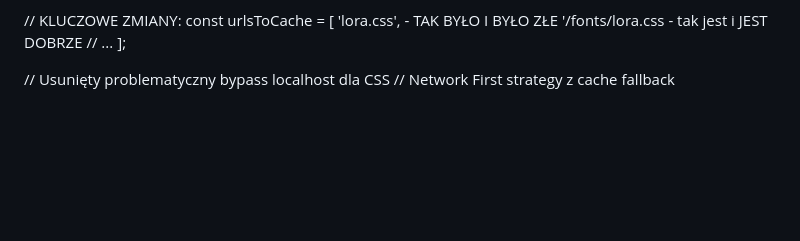
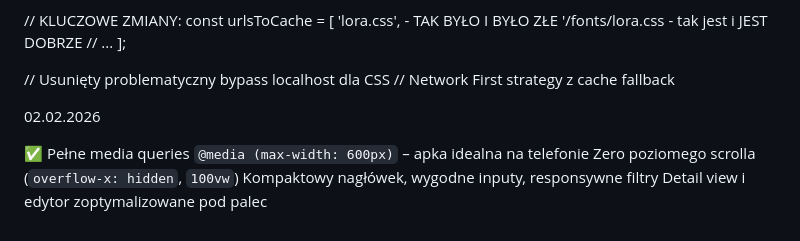
Before and after one commit to SergioAlivero-ww/Journalist-app, a Markdown page: README.md, the part around the change. GitHub-like rendering; blank space fills up the shorter version.

Commit message:
ADDED content to README

```diff
--- a/README.md
+++ b/README.md
@@ -160,3 +160,11 @@ const urlsToCache = [
 
 // Usunięty problematyczny bypass localhost dla CSS
 // Network First strategy z cache fallback
+
+02.02.2026
+
+
+✅ Pełne media queries `@media (max-width: 600px)` – apka idealna na telefonie
+Zero poziomego scrolla (`overflow-x: hidden`, `100vw`)
+Kompaktowy nagłówek, wygodne inputy, responsywne filtry
+Detail view i edytor zoptymalizowane pod palec
```
